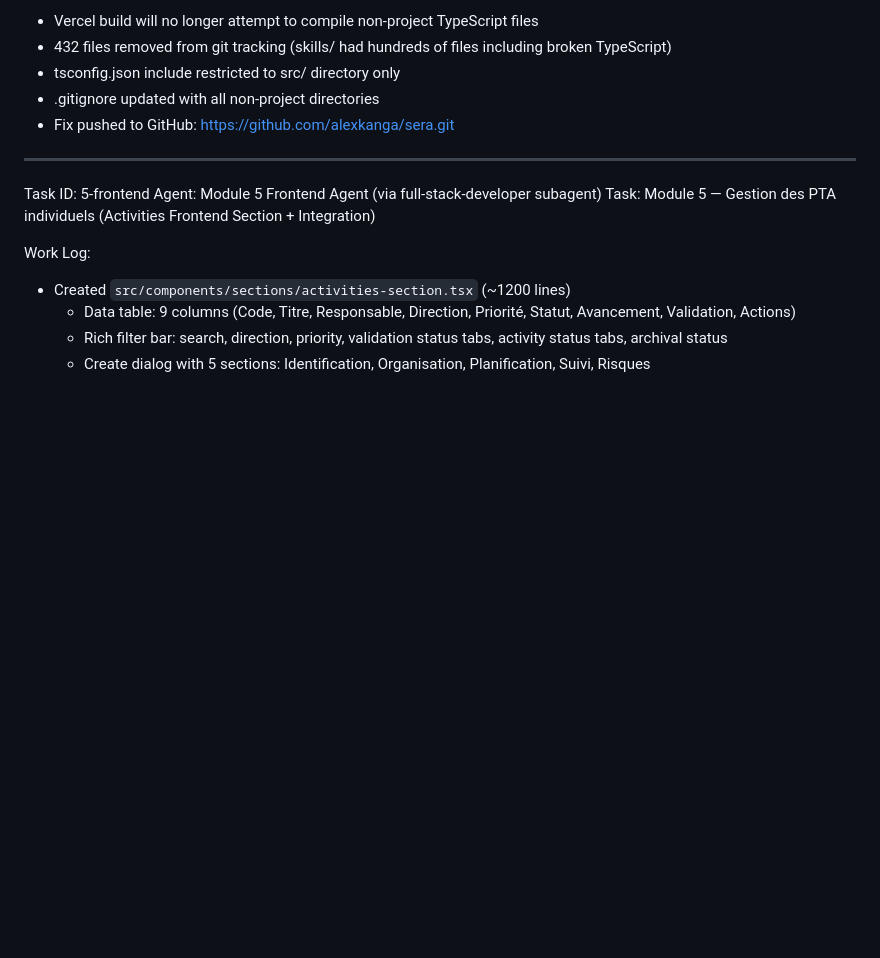
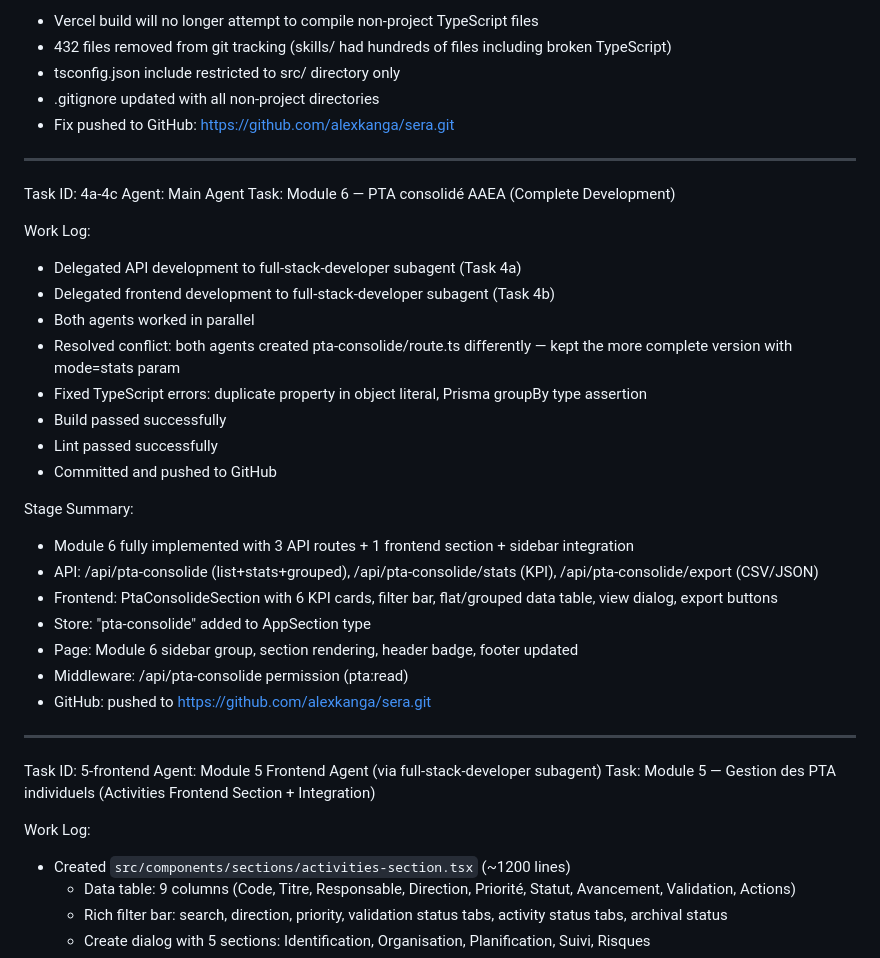
Before and after one commit to alexkanga/sera, a Markdown page: worklog.md, the part around the change. Rendered like a GitHub page; blank space fills up the shorter version.

Commit message:
b8976ecd-f032-4d53-80a0-0f7063f9a4e6

```diff
--- a/worklog.md
+++ b/worklog.md
@@ -388,6 +388,30 @@ Stage Summary:
 - Fix pushed to GitHub: https://github.com/alexkanga/sera.git
 
 ---
+Task ID: 4a-4c
+Agent: Main Agent
+Task: Module 6 — PTA consolidé AAEA (Complete Development)
+
+Work Log:
+- Delegated API development to full-stack-developer subagent (Task 4a)
+- Delegated frontend development to full-stack-developer subagent (Task 4b)
+- Both agents worked in parallel
+- Resolved conflict: both agents created pta-consolide/route.ts differently — kept the more complete version with mode=stats param
+- Fixed TypeScript errors: duplicate property in object literal, Prisma groupBy type assertion
+- Build passed successfully
+- Lint passed successfully
+- Committed and pushed to GitHub
+
+Stage Summary:
+- Module 6 fully implemented with 3 API routes + 1 frontend section + sidebar integration
+- API: /api/pta-consolide (list+stats+grouped), /api/pta-consolide/stats (KPI), /api/pta-consolide/export (CSV/JSON)
+- Frontend: PtaConsolideSection with 6 KPI cards, filter bar, flat/grouped data table, view dialog, export buttons
+- Store: "pta-consolide" added to AppSection type
+- Page: Module 6 sidebar group, section rendering, header badge, footer updated
+- Middleware: /api/pta-consolide permission (pta:read)
+- GitHub: pushed to https://github.com/alexkanga/sera.git
+
+---
 Task ID: 5-frontend
 Agent: Module 5 Frontend Agent (via full-stack-developer subagent)
 Task: Module 5 — Gestion des PTA individuels (Activities Frontend Section + Integration)
```
